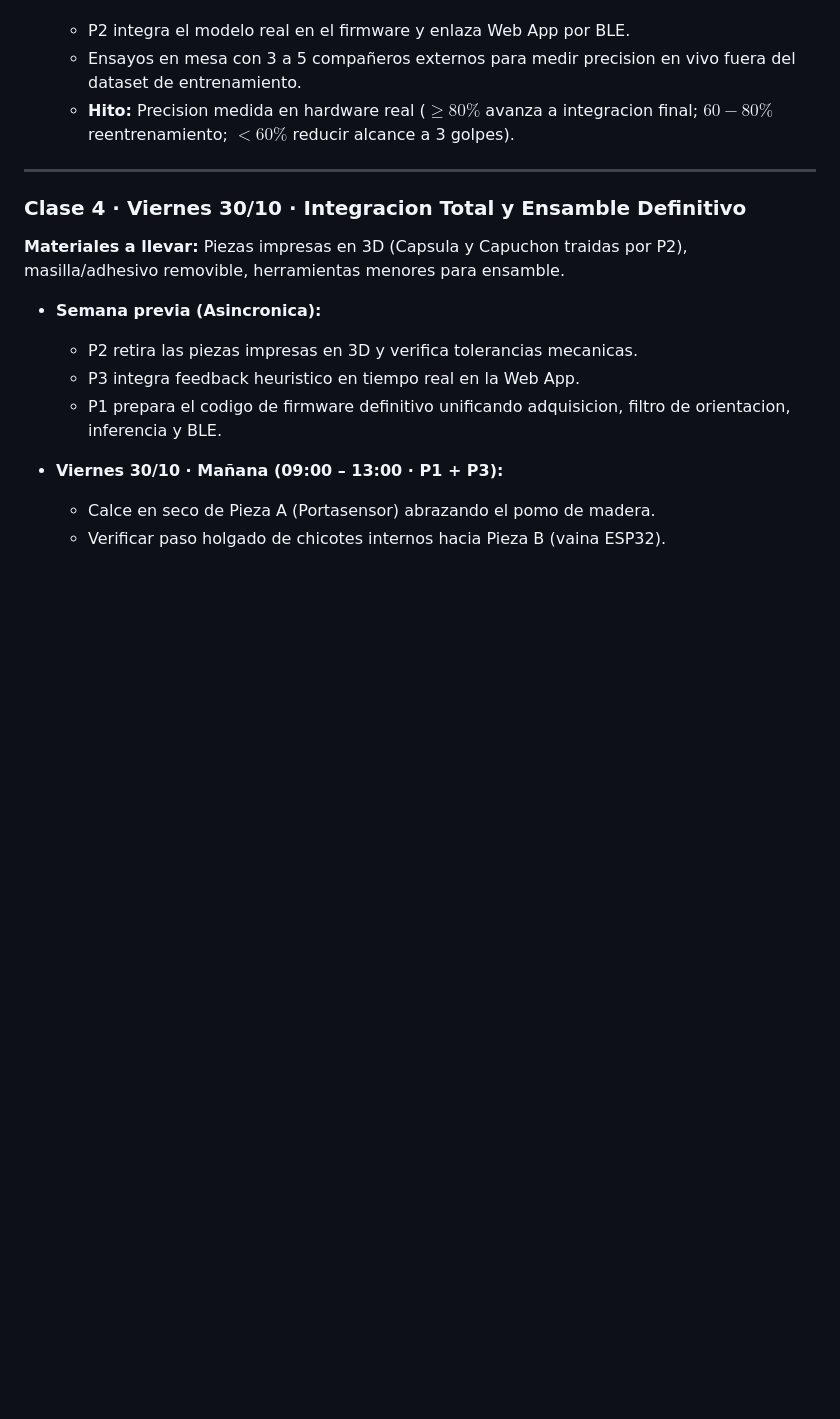
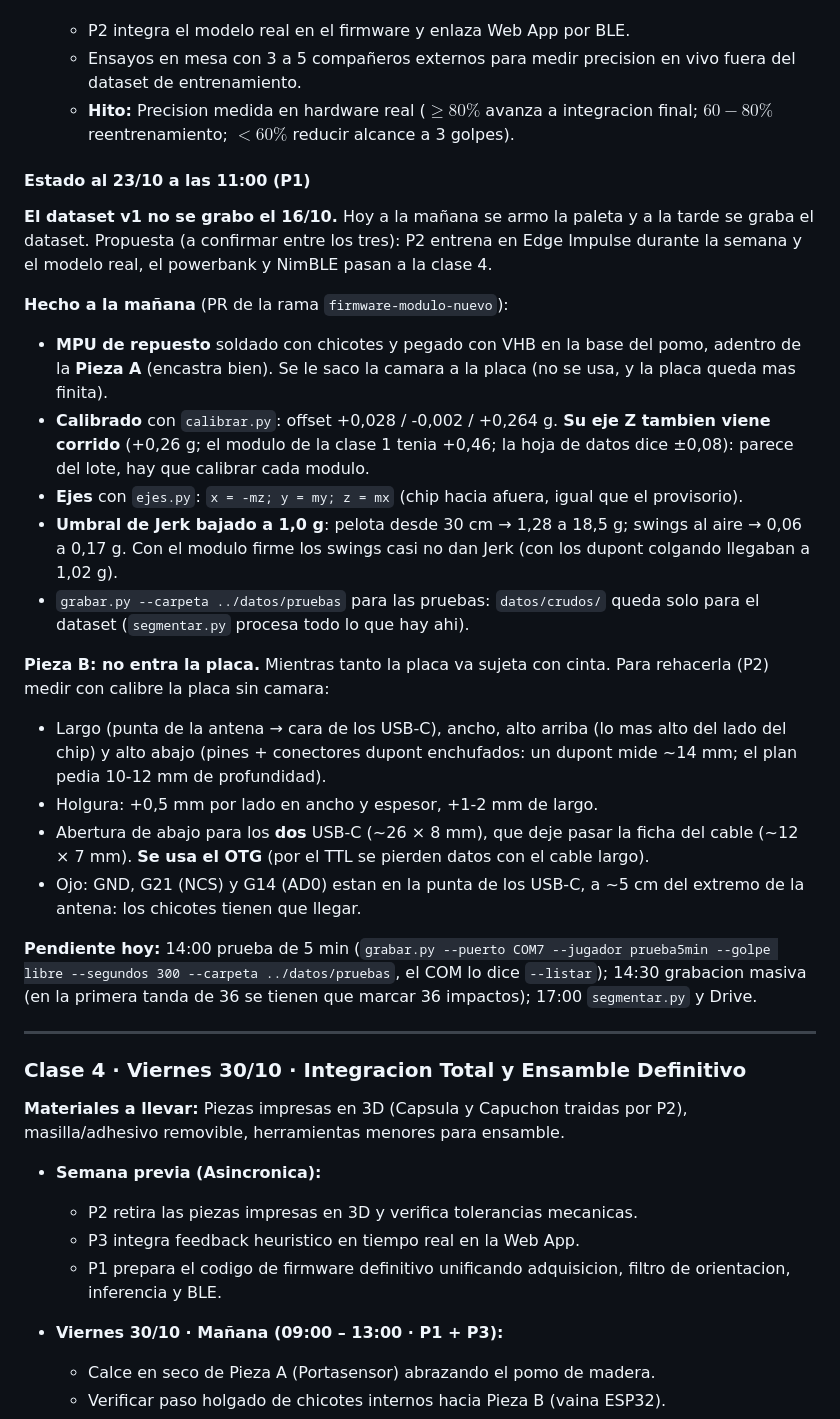
Before and after one commit to mateoherrera-dev/paleta-pingpong, a Markdown page: docs/PLAN.md, the part around the change. GitHub-like rendering; blank space fills up the shorter version.

Commit message:
Anotar en PLAN.md el estado de la clase 3 y lo que falta de la Pieza B
El dataset v1 no se grabó el 16/10: se graba hoy a la tarde. Se anota
lo hecho a la mañana (MPU de repuesto en la Pieza A, calibración, ejes,
Jerk en 1,0 g, cámara sacada, grabar.py --carpeta), qué medir para
rehacer la Pieza B (la placa no entra) y lo que falta hoy, para que el
equipo y sus asistentes lo tengan desde main.

Co-Authored-By: Claude Opus 5.5 <noreply@anthropic.com>

```diff
--- a/docs/PLAN.md
+++ b/docs/PLAN.md
@@ -223,6 +223,25 @@ Aprovechando que entre semana se trabaja en desarrollo en computadora, el ciclo
   - Ensayos en mesa con 3 a 5 compañeros externos para medir precision en vivo fuera del dataset de entrenamiento.
   - **Hito:** Precision medida en hardware real ($\ge 80\%$ avanza a integracion final; $60-80\%$ reentrenamiento; $< 60\%$ reducir alcance a 3 golpes).
 
+#### Estado al 23/10 a las 11:00 (P1)
+
+**El dataset v1 no se grabo el 16/10.** Hoy a la mañana se armo la paleta y a la tarde se graba el dataset. Propuesta (a confirmar entre los tres): P2 entrena en Edge Impulse durante la semana y el modelo real, el powerbank y NimBLE pasan a la clase 4.
+
+**Hecho a la mañana** (PR de la rama `firmware-modulo-nuevo`):
+- **MPU de repuesto** soldado con chicotes y pegado con VHB en la base del pomo, adentro de la **Pieza A** (encastra bien). Se le saco la camara a la placa (no se usa, y la placa queda mas finita).
+- **Calibrado** con `calibrar.py`: offset +0,028 / -0,002 / +0,264 g. **Su eje Z tambien viene corrido** (+0,26 g; el modulo de la clase 1 tenia +0,46; la hoja de datos dice ±0,08): parece del lote, hay que calibrar cada modulo.
+- **Ejes** con `ejes.py`: `x = -mz; y = my; z = mx` (chip hacia afuera, igual que el provisorio).
+- **Umbral de Jerk bajado a 1,0 g**: pelota desde 30 cm → 1,28 a 18,5 g; swings al aire → 0,06 a 0,17 g. Con el modulo firme los swings casi no dan Jerk (con los dupont colgando llegaban a 1,02 g).
+- `grabar.py --carpeta ../datos/pruebas` para las pruebas: `datos/crudos/` queda solo para el dataset (`segmentar.py` procesa todo lo que hay ahi).
+
+**Pieza B: no entra la placa.** Mientras tanto la placa va sujeta con cinta. Para rehacerla (P2) medir con calibre la placa sin camara:
+- Largo (punta de la antena → cara de los USB-C), ancho, alto arriba (lo mas alto del lado del chip) y alto abajo (pines + conectores dupont enchufados: un dupont mide ~14 mm; el plan pedia 10-12 mm de profundidad).
+- Holgura: +0,5 mm por lado en ancho y espesor, +1-2 mm de largo.
+- Abertura de abajo para los **dos** USB-C (~26 × 8 mm), que deje pasar la ficha del cable (~12 × 7 mm). **Se usa el OTG** (por el TTL se pierden datos con el cable largo).
+- Ojo: GND, G21 (NCS) y G14 (AD0) estan en la punta de los USB-C, a ~5 cm del extremo de la antena: los chicotes tienen que llegar.
+
+**Pendiente hoy:** 14:00 prueba de 5 min (`grabar.py --puerto COM7 --jugador prueba5min --golpe libre --segundos 300 --carpeta ../datos/pruebas`, el COM lo dice `--listar`); 14:30 grabacion masiva (en la primera tanda de 36 se tienen que marcar 36 impactos); 17:00 `segmentar.py` y Drive.
+
 ---
 
 ### Clase 4 · Viernes 30/10 · Integracion Total y Ensamble Definitivo
```
